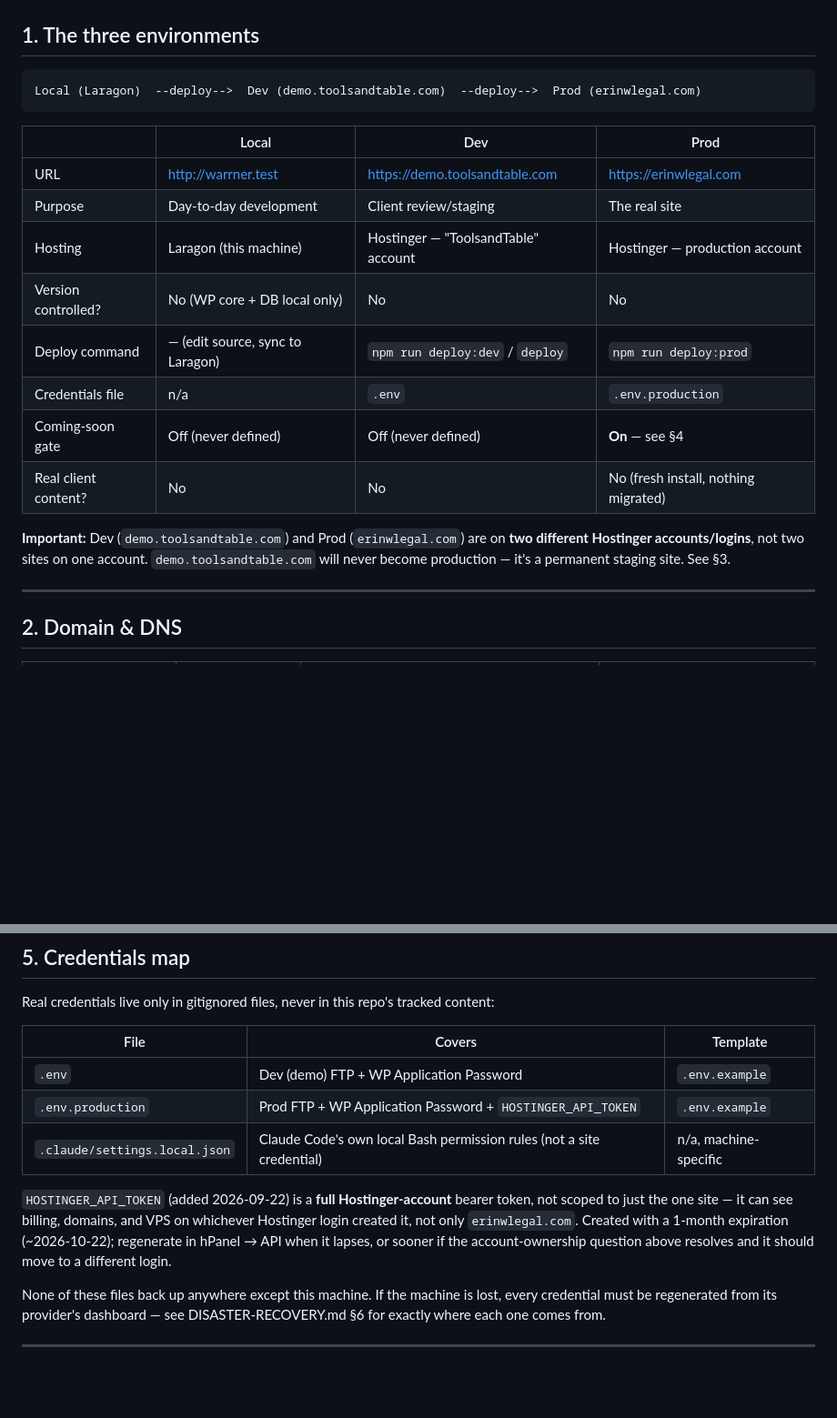
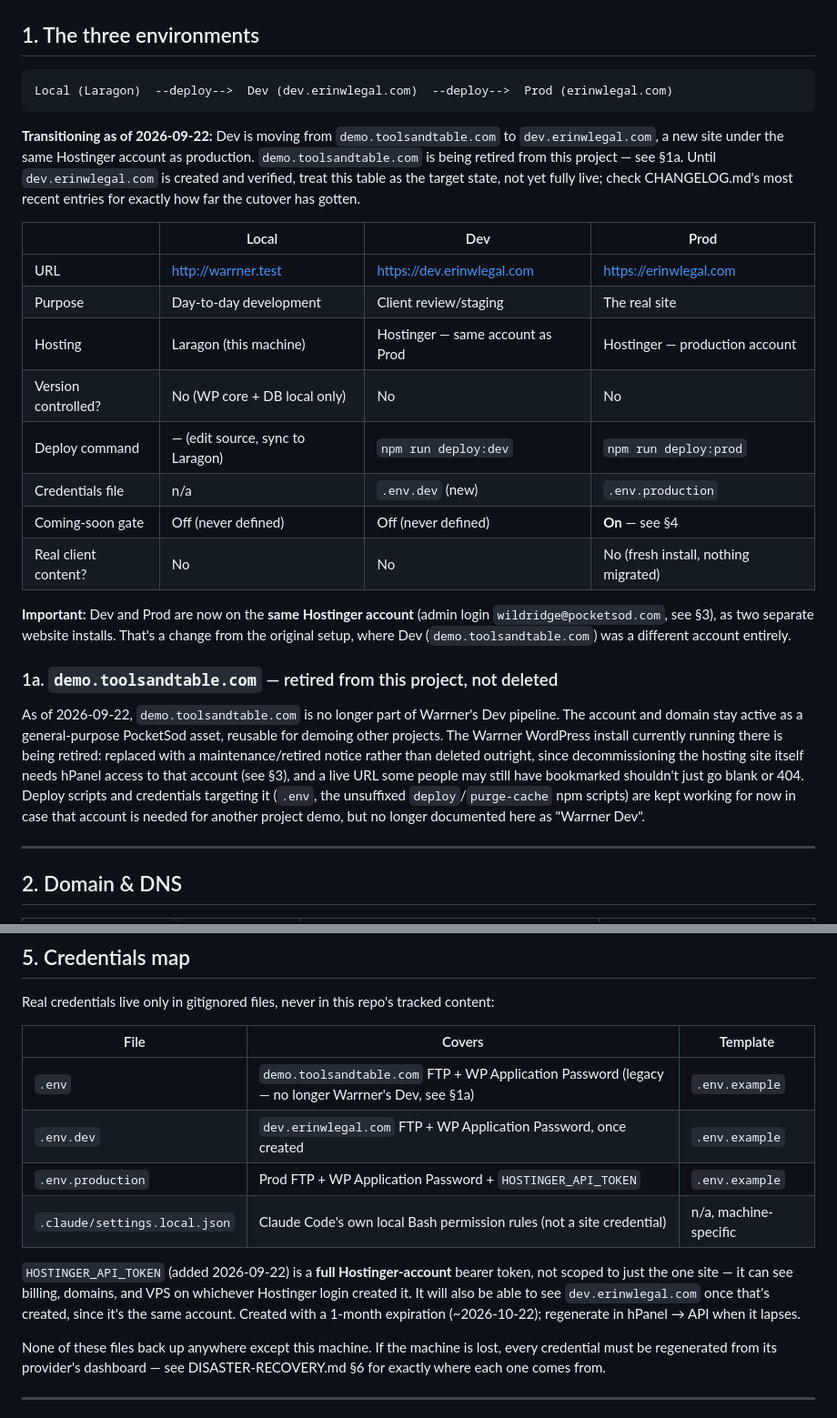
Before and after one commit to PocketSod/warrner, a Markdown page: INFRASTRUCTURE.md, 2 parts joined by grey strips. Shown at 91% size. Rendered like a GitHub page; blank space fills up the shorter version.

````diff
--- a/INFRASTRUCTURE.md
+++ b/INFRASTRUCTURE.md
@@ -13,24 +13,46 @@ that talks to all of this, see [SCRIPTS.md](SCRIPTS.md).
 ## 1. The three environments
 
 ```
-Local (Laragon)  --deploy-->  Dev (demo.toolsandtable.com)  --deploy-->  Prod (erinwlegal.com)
+Local (Laragon)  --deploy-->  Dev (dev.erinwlegal.com)  --deploy-->  Prod (erinwlegal.com)
 ```
+
+**Transitioning as of 2026-09-22:** Dev is moving from
+`demo.toolsandtable.com` to `dev.erinwlegal.com`, a new site under the same
+Hostinger account as production. `demo.toolsandtable.com` is being retired
+from this project — see §1a. Until `dev.erinwlegal.com` is created and
+verified, treat this table as the target state, not yet fully live; check
+CHANGELOG.md's most recent entries for exactly how far the cutover has
+gotten.
 
 | | Local | Dev | Prod |
 |---|---|---|---|
-| URL | http://warrner.test | https://demo.toolsandtable.com | https://erinwlegal.com |
+| URL | http://warrner.test | https://dev.erinwlegal.com | https://erinwlegal.com |
 | Purpose | Day-to-day development | Client review/staging | The real site |
-| Hosting | Laragon (this machine) | Hostinger — "ToolsandTable" account | Hostinger — production account |
+| Hosting | Laragon (this machine) | Hostinger — same account as Prod | Hostinger — production account |
 | Version controlled? | No (WP core + DB local only) | No | No |
-| Deploy command | — (edit source, sync to Laragon) | `npm run deploy:dev` / `deploy` | `npm run deploy:prod` |
-| Credentials file | n/a | `.env` | `.env.production` |
+| Deploy command | — (edit source, sync to Laragon) | `npm run deploy:dev` | `npm run deploy:prod` |
+| Credentials file | n/a | `.env.dev` (new) | `.env.production` |
 | Coming-soon gate | Off (never defined) | Off (never defined) | **On** — see §4 |
 | Real client content? | No | No | No (fresh install, nothing migrated) |
 
-**Important:** Dev (`demo.toolsandtable.com`) and Prod (`erinwlegal.com`) are
-on **two different Hostinger accounts/logins**, not two sites on one
-account. `demo.toolsandtable.com` will never become production — it's a
-permanent staging site. See §3.
+**Important:** Dev and Prod are now on the **same Hostinger account**
+(admin login `wildridge@pocketsod.com`, see §3), as two separate website
+installs. That's a change from the original setup, where Dev
+(`demo.toolsandtable.com`) was a different account entirely.
+
+### 1a. `demo.toolsandtable.com` — retired from this project, not deleted
+
+As of 2026-09-22, `demo.toolsandtable.com` is no longer part of Warrner's
+Dev pipeline. The account and domain stay active as a general-purpose
+PocketSod asset, reusable for demoing other projects. The Warrner
+WordPress install currently running there is being retired: replaced with
+a maintenance/retired notice rather than deleted outright, since
+decommissioning the hosting site itself needs hPanel access to that
+account (see §3), and a live URL some people may still have bookmarked
+shouldn't just go blank or 404. Deploy scripts and credentials targeting
+it (`.env`, the unsuffixed `deploy`/`purge-cache` npm scripts) are kept
+working for now in case that account is needed for another project
+demo, but no longer documented here as "Warrner Dev".
 
 ---
 
@@ -106,17 +131,17 @@ tracked content:
 
 | File | Covers | Template |
 |---|---|---|
-| `.env` | Dev (demo) FTP + WP Application Password | `.env.example` |
+| `.env` | `demo.toolsandtable.com` FTP + WP Application Password (legacy — no longer Warrner's Dev, see §1a) | `.env.example` |
+| `.env.dev` | `dev.erinwlegal.com` FTP + WP Application Password, once created | `.env.example` |
 | `.env.production` | Prod FTP + WP Application Password + `HOSTINGER_API_TOKEN` | `.env.example` |
 | `.claude/settings.local.json` | Claude Code's own local Bash permission rules (not a site credential) | n/a, machine-specific |
 
 `HOSTINGER_API_TOKEN` (added 2026-09-22) is a **full Hostinger-account**
 bearer token, not scoped to just the one site — it can see billing,
-domains, and VPS on whichever Hostinger login created it, not only
-`erinwlegal.com`. Created with a 1-month expiration
-(~2026-10-22); regenerate in hPanel → API when it lapses, or sooner if the
-account-ownership question above resolves and it should move to a
-different login.
+domains, and VPS on whichever Hostinger login created it. It will also be
+able to see `dev.erinwlegal.com` once that's created, since it's the same
+account. Created with a 1-month expiration (~2026-10-22); regenerate in
+hPanel → API when it lapses.
 
 None of these files back up anywhere except this machine. If the machine
 is lost, every credential must be regenerated from its provider's
````
Also changed, not shown: other parts of INFRASTRUCTURE.md (+13 -10 lines), CHANGELOG.md (+36 -15 lines), PROJECT-STATUS.md (+13 -5 lines).
